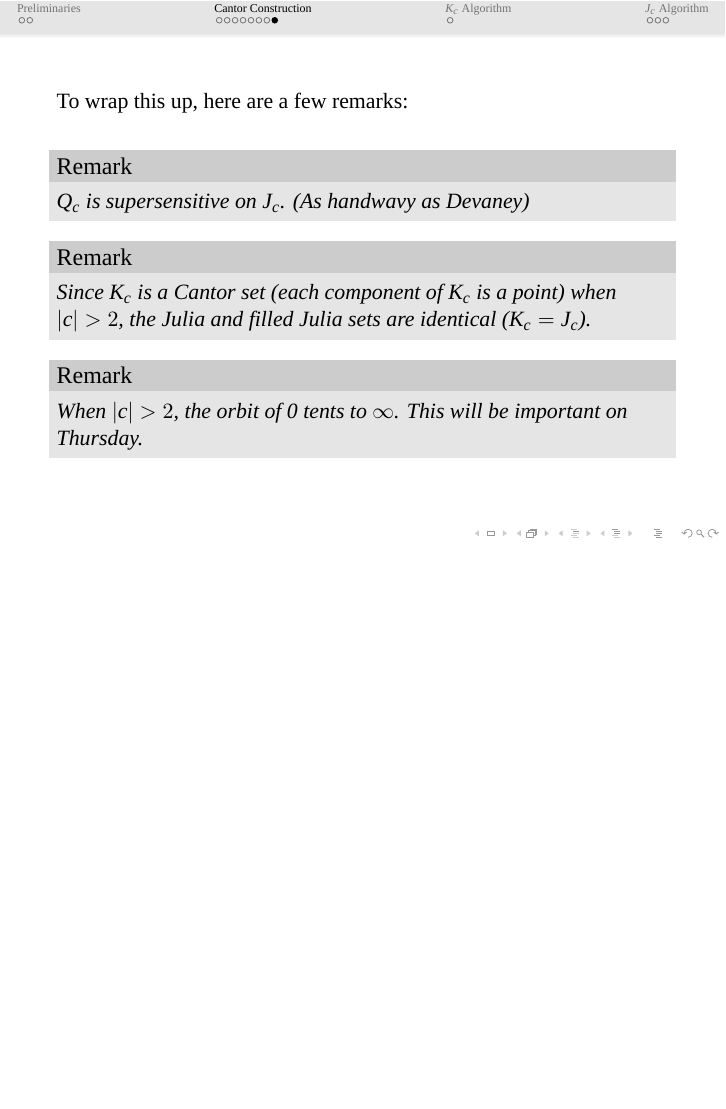
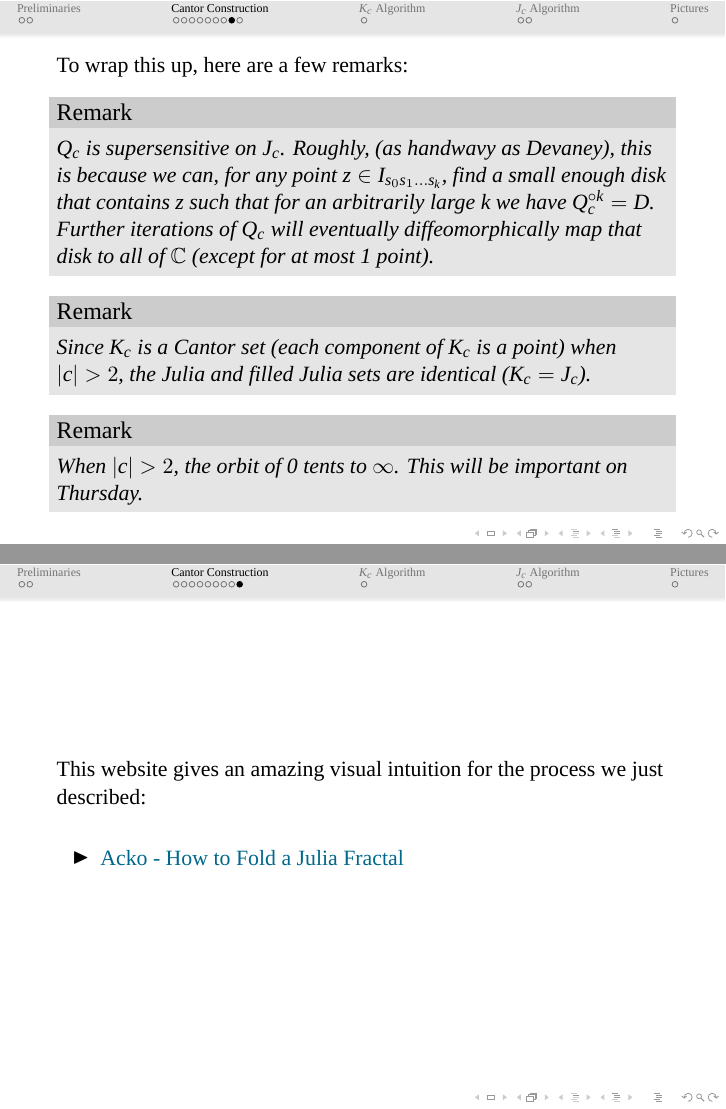
Before and after one commit to JoshLipschultz/JuliaSet, LaTeX slides (Julia Slides.tex): page 24 of 28 before the commit and pages 29 and 30 of 34 after it, the two joined at a grey line, the shorter picture padded with empty space. Compiled offline with XeLaTeX; a missing font is replaced by an installed copy or a similar font.

Commit message:
Looks final-ish

```diff
--- a/Julia Slides.tex
+++ b/Julia Slides.tex
@@ -349,16 +358,21 @@ Similar arguments to those we used for the Cantor set yield that [1] this corres
 
 To wrap this up, here are a few remarks:
 
-\vspace{.4cm}
+\vspace{.1cm}
+\pause
 
 \begin{rmk}
-$Q_c$ is supersensitive on $J_c$. (As handwavy as Devaney)
+$Q_c$ is supersensitive on $J_c$. Roughly, (as handwavy as Devaney), this is because we can, for any point $z \in I_{s_0s_1\ldots s_k}$, find a small enough disk that contains $z$ such that for an arbitrarily large $k$ we have $Q_c^{\circ k} = D$. Further iterations of $Q_c$ will eventually diffeomorphically map that disk to
+all of $\mathbb{C}$ (except for at most 1 point).
 \end{rmk}
 
+\pause
 
 \begin{rmk}
 Since $K_c$ is a Cantor set (each component of $K_c$ is a point) when $|c| > 2$, the Julia and filled Julia sets are identical ($K_c = J_c$).
 \end{rmk}
+
+\pause
 
 \begin{rmk}
 When $|c| > 2$, the orbit of 0 tents to $\infty$. This will be important on Thursday.
@@ -368,8 +382,35 @@ When $|c| > 2$, the orbit of 0 tents to $\infty$. This will be important on Thur
 
 
 
+
 %%%%%%%%%%%%%%%%%%%%%%%%%%%%%%%%%%%%%%%%%%%%%%%%%%%%%%
 %%%%%%%%%%%%%%%%%%%%%%%%%%%%%%%%%%%%%%%%%%%%%%%%%%%%%%
+
+\subsection{frame 7}
+\begin{frame}
+
+
+This website gives an amazing visual intuition for the process we just described:
+
+\vspace{.5cm}
+
+
+
+\begin{itemize}
+{\color{DeepSkyBlue4}
+	\item \href{http://acko.net/blog/how-to-fold-a-julia-fractal/}{Acko - How to Fold a Julia Fractal}
+}
+\end{itemize}
+
+\end{frame}
+
+
+
+
+%%%%%%%%%%%%%%%%%%%%%%%%%%%%%%%%%%%%%%%%%%%%%%%%%%%%%%
+%%%%%%%%%%%%%%%%%%%%%%%%%%%%%%%%%%%%%%%%%%%%%%%%%%%%%%
+
+
 \section{\scshape $K_c$ Algorithm}
 
 \subsection{frame 2}
@@ -478,0 +515 @@ $z \leftarrow $ \KwRandC{}\;
+\section{\scshape Pictures}
```
Also changed, not shown: Julia Slides.pdf, Julia Slides.tex (86 more changed lines).
